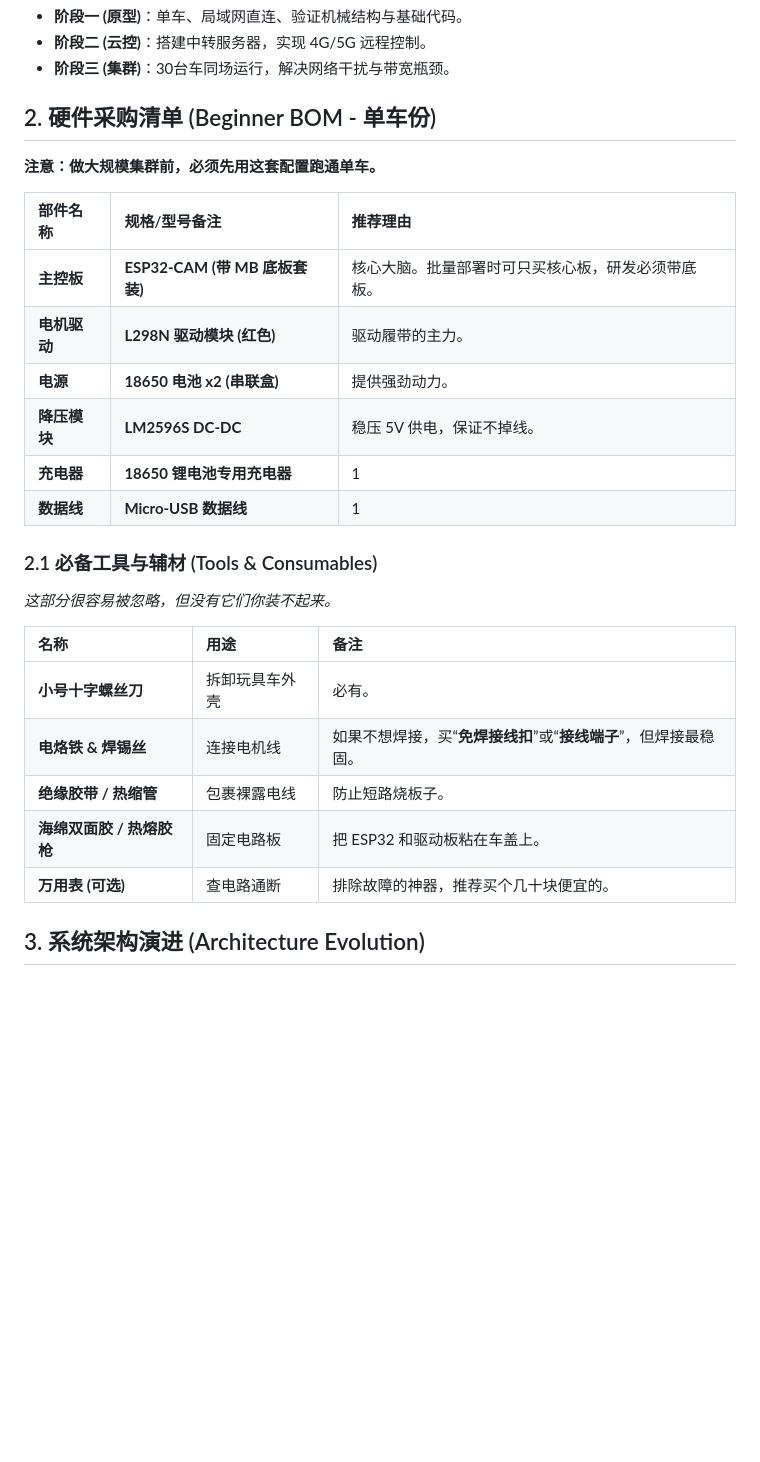
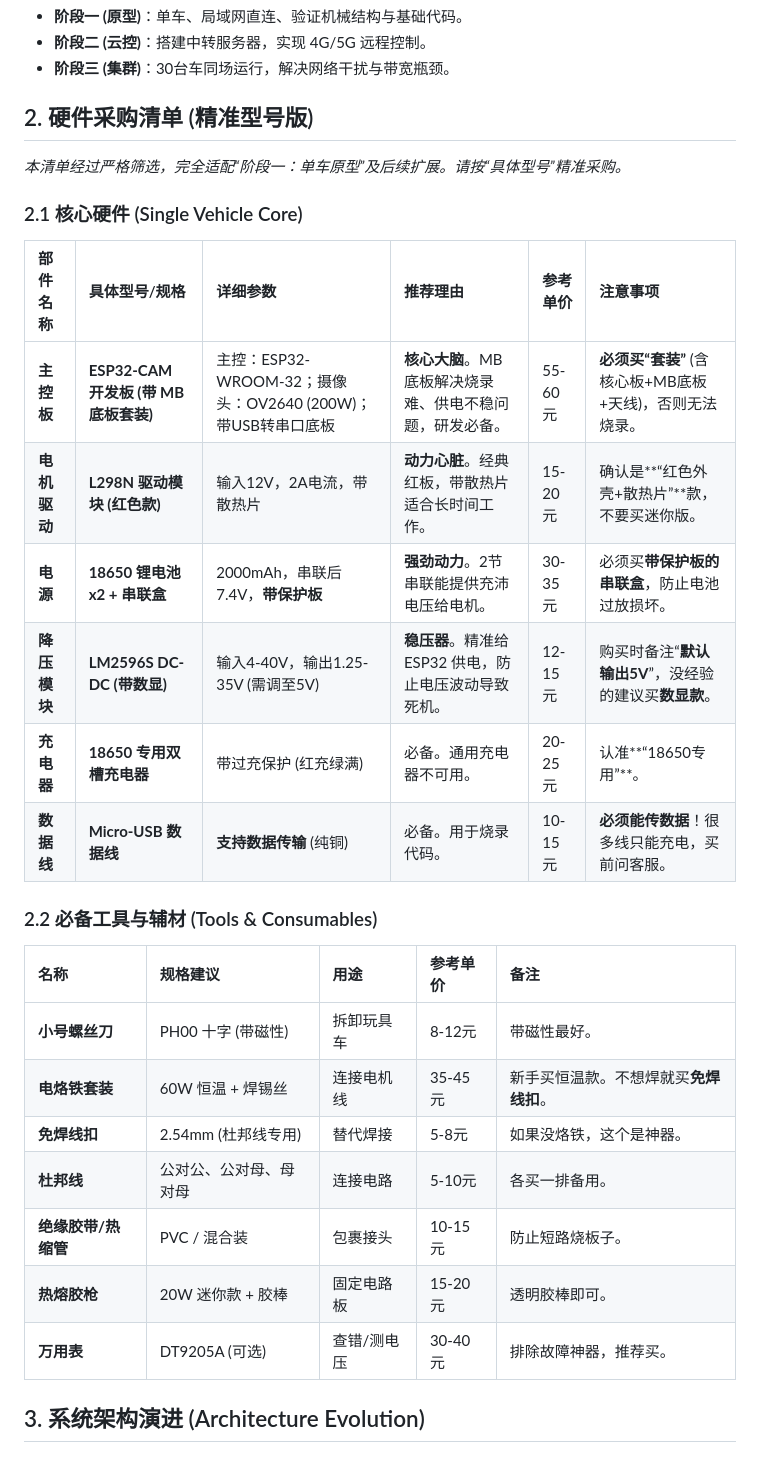
Before and after one commit to li-009/rc-engineering-vehicle, a Markdown page: docs/implementation_plan.md, the part around the change. Drawn GitHub-style; blank space fills up the shorter version.

Commit message:
docs: update BOM to precision model based on user input

```diff
--- a/docs/implementation_plan.md
+++ b/docs/implementation_plan.md
@@ -6,28 +6,29 @@
 *   **阶段二 (云控)**：搭建中转服务器，实现 4G/5G 远程控制。
 *   **阶段三 (集群)**：30台车同场运行，解决网络干扰与带宽瓶颈。
 
-## 2. 硬件采购清单 (Beginner BOM - 单车份)
-**注意：做大规模集群前，必须先用这套配置跑通单车。**
+## 2. 硬件采购清单 (精准型号版)
+*本清单经过严格筛选，完全适配“阶段一：单车原型”及后续扩展。请按“具体型号”精准采购。*
 
-| 部件名称 | 规格/型号备注 | 推荐理由 |
-| :--- | :--- | :--- |
-| **主控板** | **ESP32-CAM (带 MB 底板套装)** | 核心大脑。批量部署时可只买核心板，研发必须带底板。 |
-| **电机驱动** | **L298N 驱动模块 (红色)** | 驱动履带的主力。 |
-| **电源** | **18650 电池 x2 (串联盒)** | 提供强劲动力。 |
-| **降压模块** | **LM2596S DC-DC** | 稳压 5V 供电，保证不掉线。 |
-| **充电器** | **18650 锂电池专用充电器** | 1 | 必买！没有它电池用完就废了。 |
-| **数据线** | **Micro-USB 数据线** | 1 | 必买！注意是安卓老款扁口，必须能传数据（不能只是充电线）。 |
+### 2.1 核心硬件 (Single Vehicle Core)
+| 部件名称 | 具体型号/规格 | 详细参数 | 推荐理由 | 参考单价 | 注意事项 |
+| :--- | :--- | :--- | :--- | :--- | :--- |
+| **主控板** | **ESP32-CAM 开发板 (带 MB 底板套装)** | 主控：ESP32-WROOM-32；摄像头：OV2640 (200W)；带USB转串口底板 | **核心大脑**。MB底板解决烧录难、供电不稳问题，研发必备。 | 55-60元 | **必须买“套装”** (含核心板+MB底板+天线)，否则无法烧录。 |
+| **电机驱动** | **L298N 驱动模块 (红色款)** | 输入12V，2A电流，带散热片 | **动力心脏**。经典红板，带散热片适合长时间工作。 | 15-20元 | 确认是**“红色外壳+散热片”**款，不要买迷你版。 |
+| **电源** | **18650 锂电池 x2 + 串联盒** | 2000mAh，串联后 7.4V，**带保护板** | **强劲动力**。2节串联能提供充沛电压给电机。 | 30-35元 | 必须买**带保护板的串联盒**，防止电池过放损坏。 |
+| **降压模块** | **LM2596S DC-DC (带数显)** | 输入4-40V，输出1.25-35V (需调至5V) | **稳压器**。精准给 ESP32 供电，防止电压波动导致死机。 | 12-15元 | 购买时备注“**默认输出5V**”，没经验的建议买**数显款**。 |
+| **充电器** | **18650 专用双槽充电器** | 带过充保护 (红充绿满) | 必备。通用充电器不可用。 | 20-25元 | 认准**“18650专用”**。 |
+| **数据线** | **Micro-USB 数据线** | **支持数据传输** (纯铜) | 必备。用于烧录代码。 | 10-15元 | **必须能传数据**！很多线只能充电，买前问客服。 |
 
-### 2.1 必备工具与辅材 (Tools & Consumables)
-*这部分很容易被忽略，但没有它们你装不起来。*
-
-| 名称 | 用途 | 备注 |
-| :--- | :--- | :--- |
-| **小号十字螺丝刀** | 拆卸玩具车外壳 | 必有。 |
-| **电烙铁 & 焊锡丝** | 连接电机线 | 如果不想焊接，买“**免焊接线扣**”或“**接线端子**”，但焊接最稳固。 |
-| **绝缘胶带 / 热缩管** | 包裹裸露电线 | 防止短路烧板子。 |
-| **海绵双面胶 / 热熔胶枪** | 固定电路板 | 把 ESP32 和驱动板粘在车盖上。 |
-| **万用表 (可选)** | 查电路通断 | 排除故障的神器，推荐买个几十块便宜的。 |
+### 2.2 必备工具与辅材 (Tools & Consumables)
+| 名称 | 规格建议 | 用途 | 参考单价 | 备注 |
+| :--- | :--- | :--- | :--- | :--- |
+| **小号螺丝刀** | PH00 十字 (带磁性) | 拆卸玩具车 | 8-12元 | 带磁性最好。 |
+| **电烙铁套装** | 60W 恒温 + 焊锡丝 | 连接电机线 | 35-45元 | 新手买恒温款。不想焊就买**免焊线扣**。 |
+| **免焊线扣** | 2.54mm (杜邦线专用) | 替代焊接 | 5-8元 | 如果没烙铁，这个是神器。 |
+| **杜邦线** | 公对公、公对母、母对母 | 连接电路 | 5-10元 |各买一排备用。 |
+| **绝缘胶带/热缩管**| PVC / 混合装 | 包裹接头 | 10-15元 | 防止短路烧板子。 |
+| **热熔胶枪** | 20W 迷你款 + 胶棒 | 固定电路板 | 15-20元 | 透明胶棒即可。 |
+| **万用表** | DT9205A (可选) | 查错/测电压 | 30-40元 | 排除故障神器，推荐买。 |
 
 ## 3. 系统架构演进 (Architecture Evolution)
 
```
